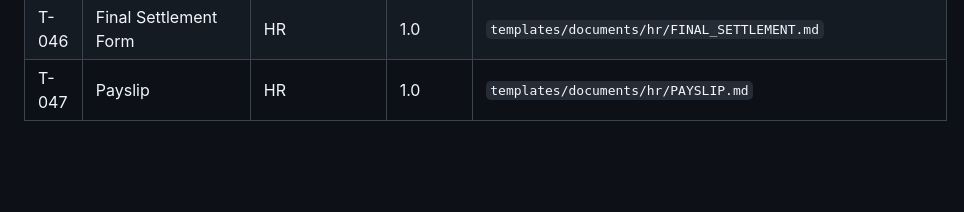
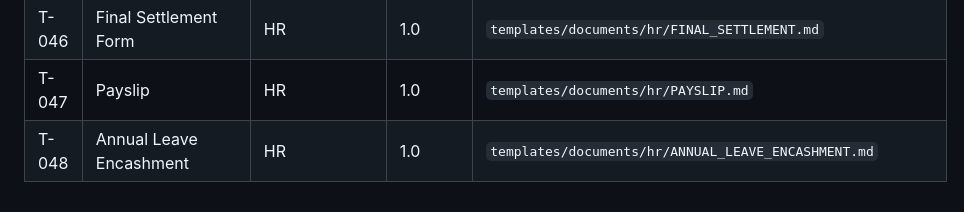
Before and after one commit to c6ktjyys4r-oss/documents, a Markdown page: DOCUMENT_INDEX.md, the part around the change. GitHub-like rendering; blank space fills up the shorter version.

Commit message:
docs(hr): add Annual Leave Encashment template (T-048)
- ANNUAL_LEAVE_ENCASHMENT.md — bilingual (AR/EN), matches Alba document style
  Sections: Company Information, Employee Information (Name, Code, National ID/Iqama,
  Nationality, Job Title, Department, Branch), Bank Information (IBAN, Bank Name),
  Leave Encashment Details (Leave Type, Leave Days, Amount Per Day, Total Amount,
  Currency), Reason/Notes, Employee Declaration paragraph (bilingual),
  three-column signature block (Employee / HR / Finance), Official Company Stamp
  All values are {{Placeholders}} — no formulas, no calculations, no logic
- DOCUMENT_INDEX.md: T-048 registered

```diff
--- a/DOCUMENT_INDEX.md
+++ b/DOCUMENT_INDEX.md
@@ -67,3 +67,4 @@ Update this file whenever a document is created, revised, approved, or archived.
 | T-045 | Loan Acknowledgement | HR | 1.0 | `templates/documents/hr/LOAN_ACKNOWLEDGEMENT.md` |
 | T-046 | Final Settlement Form | HR | 1.0 | `templates/documents/hr/FINAL_SETTLEMENT.md` |
 | T-047 | Payslip | HR | 1.0 | `templates/documents/hr/PAYSLIP.md` |
+| T-048 | Annual Leave Encashment | HR | 1.0 | `templates/documents/hr/ANNUAL_LEAVE_ENCASHMENT.md` |
```
Also changed, not shown: 1 other file.
